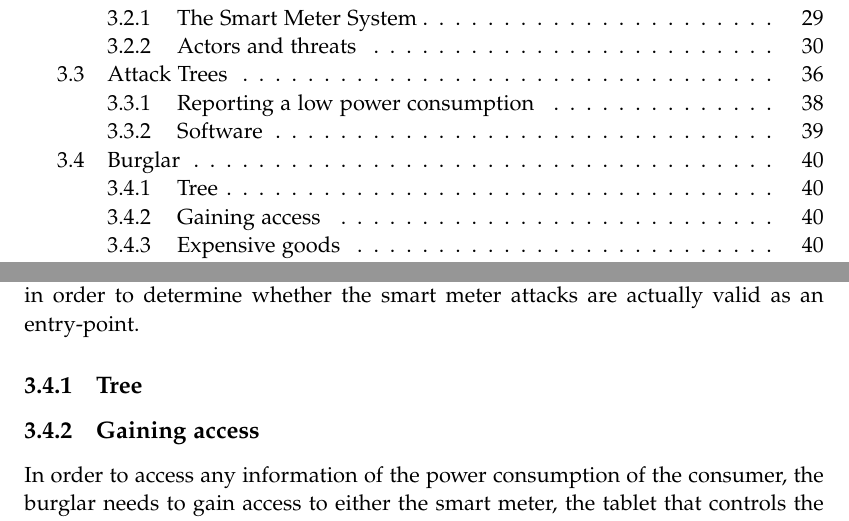
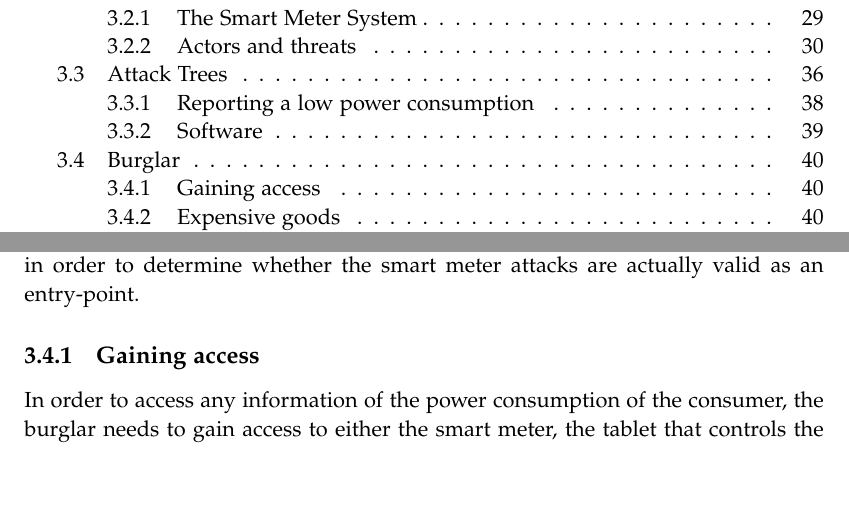
Before and after one commit to des904e15/report, a LaTeX thesis (master.tex, which reads sections/burglar-consumer-tree.tex): two parts of pages 6 and 52 of 66, joined at a grey line, cut so that both start at the same text, the shorter picture padded with empty space. Compiled offline with pdfLaTeX.

Commit message:
Removed empty section.

```diff
--- a/sections/burglar-consumer-tree.tex
+++ b/sections/burglar-consumer-tree.tex
@@ -30,9 +30,6 @@ Both alternatives are presented in order to be able to annotate the tree with we
 \caption{Attack-tree of a burglar attacking the consumer}
 \label{attacktree:burglar}
 \end{figure}
-
-
-\subsection{Tree}
 
 \subsection{Gaining access}
 In order to access any information of the power consumption of the consumer, the burglar needs to gain access to either the smart meter, the tablet that controls the smart meter, or through a different medium.
```
